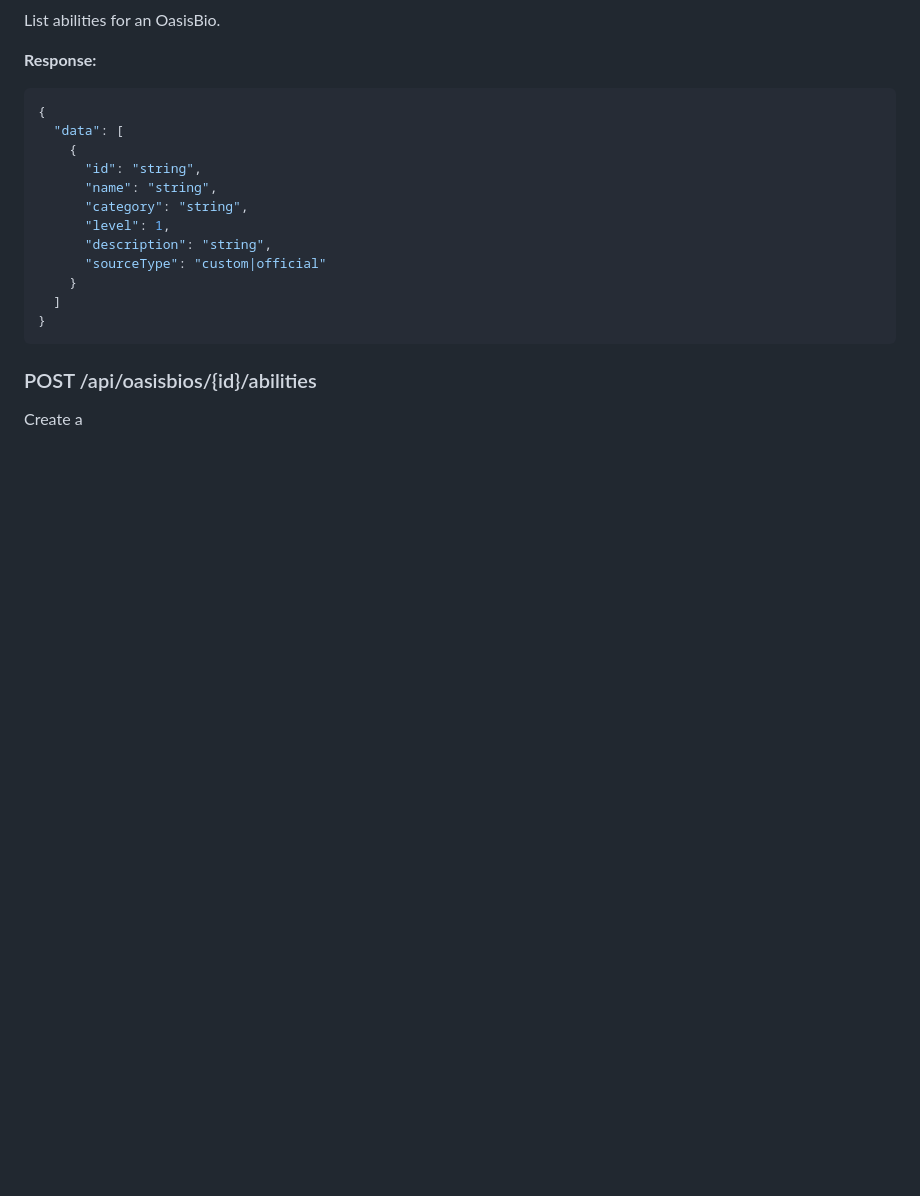
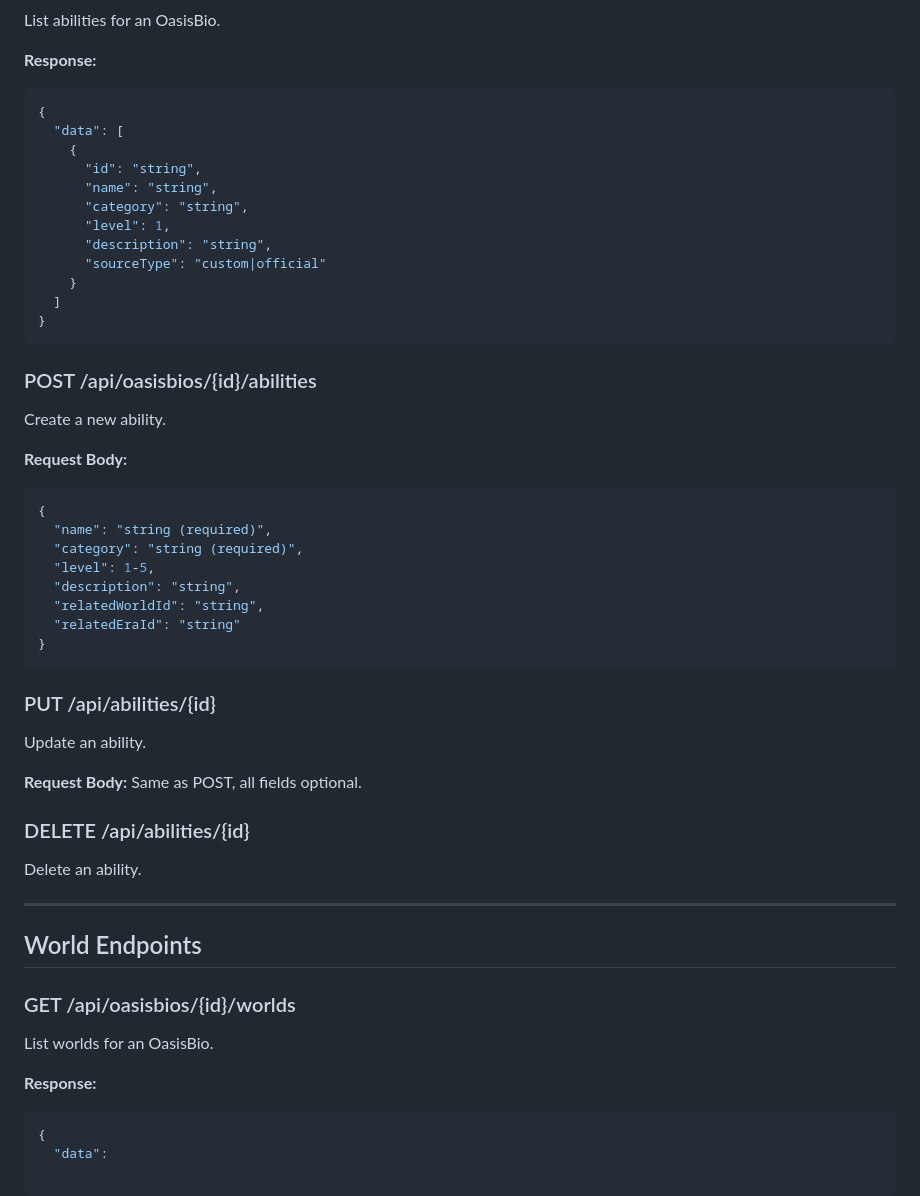
Before and after one commit to zbbsdsb/OasisBio-Ecosystem, a Markdown page: docs/api-reference.md, the part around the change. Drawn GitHub-style; blank space fills up the shorter version.

Commit message:
Update API reference documentation

````diff
--- a/docs/api-reference.md
+++ b/docs/api-reference.md
@@ -323,4 +323,39 @@ List abilities for an OasisBio.
 
 ### POST /api/oasisbios/{id}/abilities
 
-Create a
+Create a new ability.
+
+**Request Body:**
+```json
+{
+  "name": "string (required)",
+  "category": "string (required)",
+  "level": 1-5,
+  "description": "string",
+  "relatedWorldId": "string",
+  "relatedEraId": "string"
+}
+```
+
+### PUT /api/abilities/{id}
+
+Update an ability.
+
+**Request Body:** Same as POST, all fields optional.
+
+### DELETE /api/abilities/{id}
+
+Delete an ability.
+
+---
+
+## World Endpoints
+
+### GET /api/oasisbios/{id}/worlds
+
+List worlds for an OasisBio.
+
+**Response:**
+```json
+{
+  "data":
````
